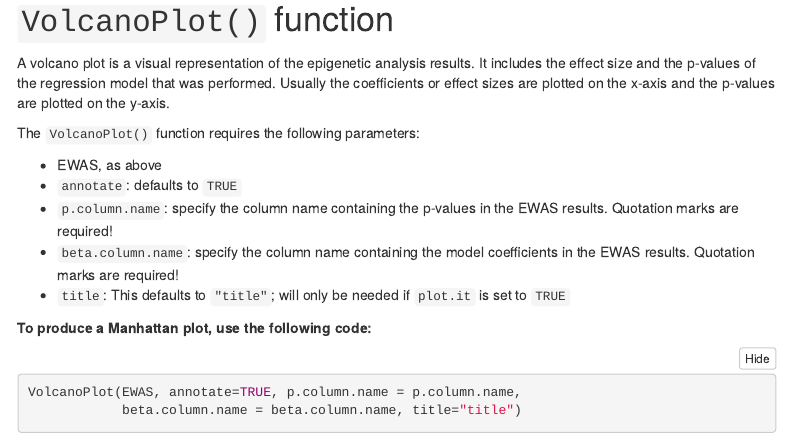
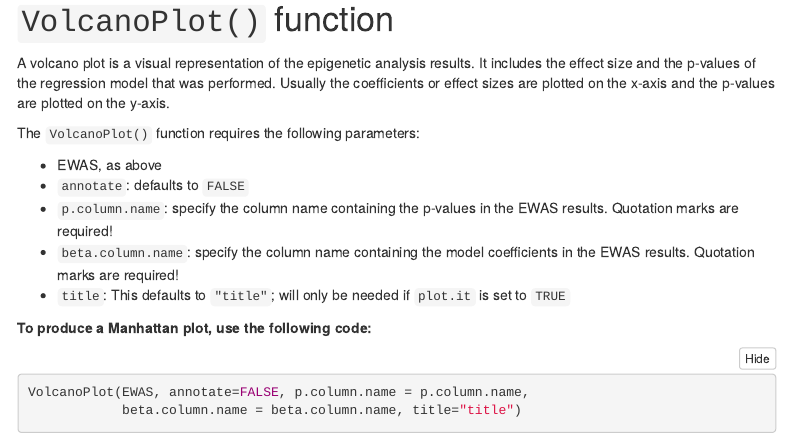
Before and after one commit to sebrauschert/TKIepiR, an R Markdown document (vignettes/my-vignette.Rmd): the page in a window 1100 px wide, from 3350 px down. Rendered offline with R 4.5, knitr and Pandoc, with nearby package versions; menus at the side of the page are left out.

Commit message:
Changed issues with vignette

````diff
--- a/vignettes/my-vignette.Rmd
+++ b/vignettes/my-vignette.Rmd
@@ -189,7 +189,7 @@ A volcano plot is a visual representation of the epigenetic analysis results. It
 The ```VolcanoPlot()``` function requires the following parameters:
 
 * EWAS, as above
-* ```annotate```: defaults to ```TRUE```
+* ```annotate```: defaults to ```FALSE```
 * ```p.column.name```: specify the column name containing the p-values in the EWAS results. Quotation marks are required!
 * ```beta.column.name```: specify the column name containing the model coefficients in the EWAS results. Quotation marks are required!
 * ```title```:  This defaults to ```"title"```; will only be needed if ```plot.it``` is set to ```TRUE```
@@ -197,7 +197,7 @@
 __To produce a Manhattan plot, use the following code:__
 
 ```{r eval=FALSE, message=FALSE, warning=FALSE, include=TRUE}
-VolcanoPlot(EWAS, annotate=TRUE, p.column.name = p.column.name,
+VolcanoPlot(EWAS, annotate=FALSE, p.column.name = p.column.name,
             beta.column.name = beta.column.name, title="title")
 
 ```
````
